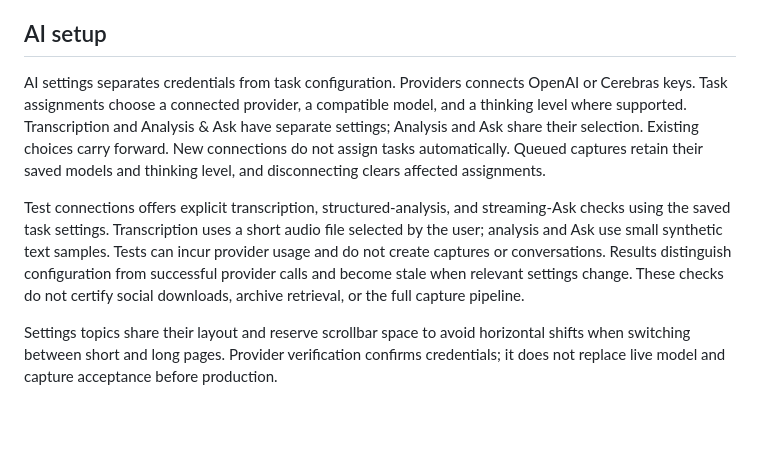
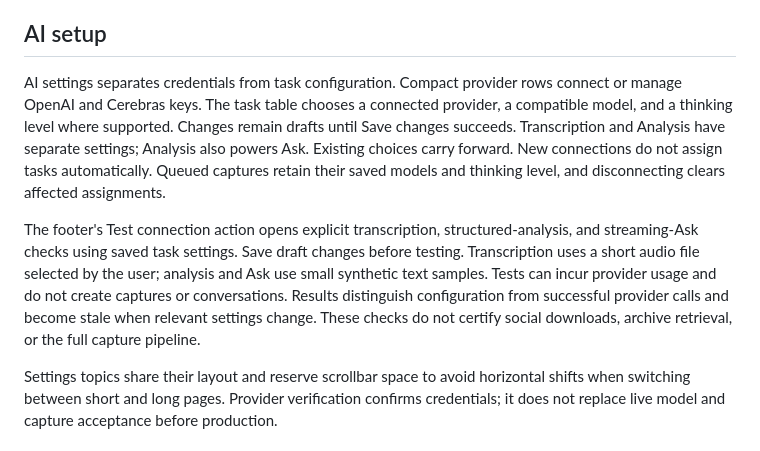
Before and after one commit to stephenjoly/social-knowledge, a Markdown page: docs/product.md, the part around the change. GitHub-like rendering; blank space fills up the shorter version.

Commit message:
docs: plan compact AI settings from frame 35

```diff
--- a/docs/product.md
+++ b/docs/product.md
@@ -44,9 +44,9 @@ Knowledge base browsing uses linked content maps: Home shows populated branches;
 
 ## AI setup
 
-AI settings separates credentials from task configuration. Providers connects OpenAI or Cerebras keys. Task assignments choose a connected provider, a compatible model, and a thinking level where supported. Transcription and Analysis & Ask have separate settings; Analysis and Ask share their selection. Existing choices carry forward. New connections do not assign tasks automatically. Queued captures retain their saved models and thinking level, and disconnecting clears affected assignments.
+AI settings separates credentials from task configuration. Compact provider rows connect or manage OpenAI and Cerebras keys. The task table chooses a connected provider, a compatible model, and a thinking level where supported. Changes remain drafts until Save changes succeeds. Transcription and Analysis have separate settings; Analysis also powers Ask. Existing choices carry forward. New connections do not assign tasks automatically. Queued captures retain their saved models and thinking level, and disconnecting clears affected assignments.
 
-Test connections offers explicit transcription, structured-analysis, and streaming-Ask checks using the saved task settings. Transcription uses a short audio file selected by the user; analysis and Ask use small synthetic text samples. Tests can incur provider usage and do not create captures or conversations. Results distinguish configuration from successful provider calls and become stale when relevant settings change. These checks do not certify social downloads, archive retrieval, or the full capture pipeline.
+The footer's Test connection action opens explicit transcription, structured-analysis, and streaming-Ask checks using saved task settings. Save draft changes before testing. Transcription uses a short audio file selected by the user; analysis and Ask use small synthetic text samples. Tests can incur provider usage and do not create captures or conversations. Results distinguish configuration from successful provider calls and become stale when relevant settings change. These checks do not certify social downloads, archive retrieval, or the full capture pipeline.
 
 Settings topics share their layout and reserve scrollbar space to avoid horizontal shifts when switching between short and long pages. Provider verification confirms credentials; it does not replace live model and capture acceptance before production.
 
```
Also changed, not shown: 1 other file.
